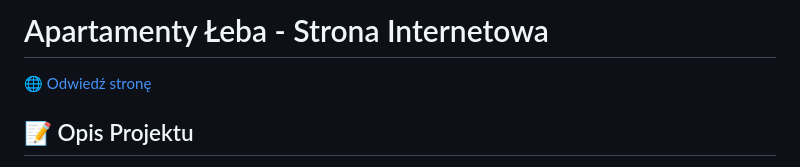
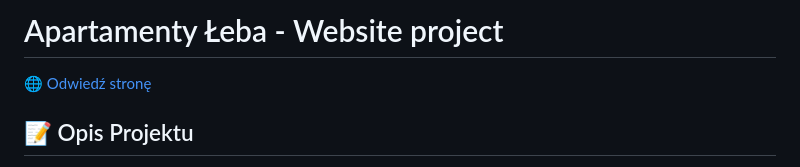
Before and after one commit to matpra23/website-apartamenty, a Markdown page: README.md, the part around the change. GitHub-like rendering.

```diff
--- a/README.md
+++ b/README.md
@@ -1,4 +1,4 @@
-# Apartamenty Łeba - Strona Internetowa
+# Apartamenty Łeba - Website project
 
 🌐 [Odwiedź stronę](https://morzeiplaza.com/)
 
```
